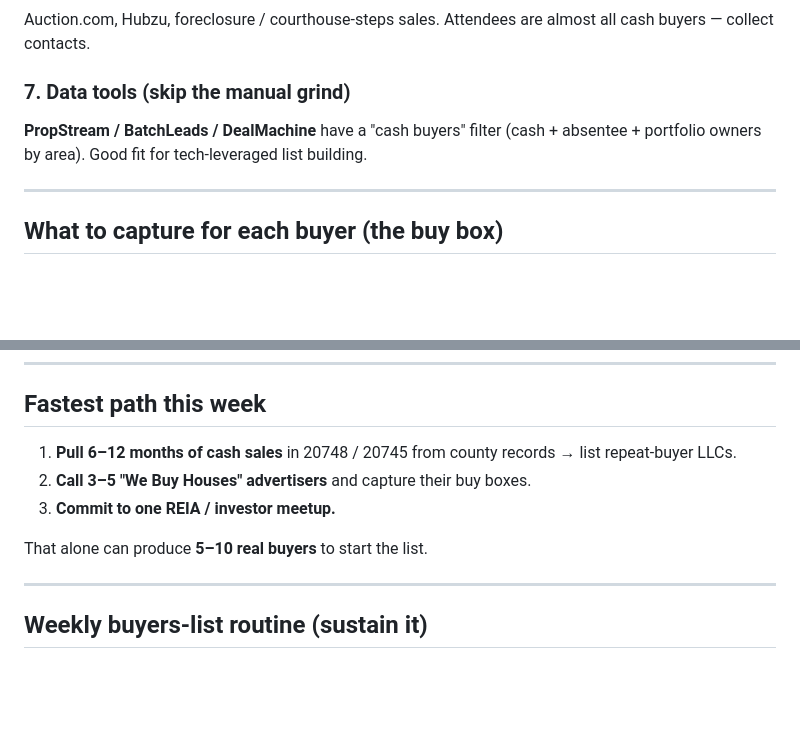
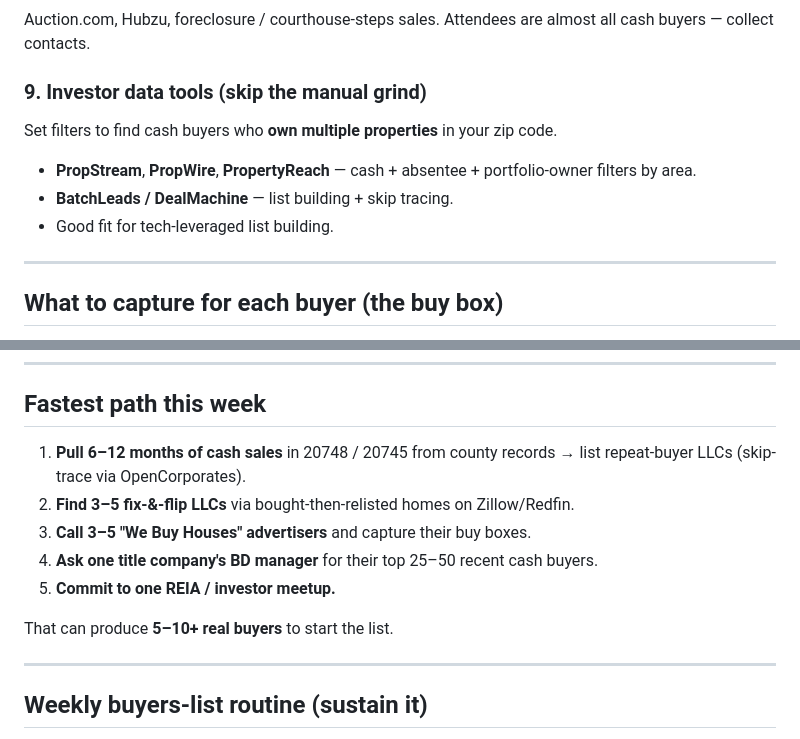
Before and after one commit to bbright19/wholesaling-plan, a Markdown page: templates/finding-cash-buyers-playbook.md, 2 parts joined by grey strips. Rendered like a GitHub page; blank space fills up the shorter version.

```diff
--- a/templates/finding-cash-buyers-playbook.md
+++ b/templates/finding-cash-buyers-playbook.md
@@ -45,7 +56,10 @@ They see who's *actively closing* every week.
 Auction.com, Hubzu, foreclosure / courthouse-steps sales. Attendees are almost all cash buyers — collect contacts.
 
-### 7. Data tools (skip the manual grind)
-**PropStream / BatchLeads / DealMachine** have a "cash buyers" filter (cash + absentee + portfolio owners by area). Good fit for tech-leveraged list building.
+### 9. Investor data tools (skip the manual grind)
+Set filters to find cash buyers who **own multiple properties** in your zip code.
+- **PropStream**, **PropWire**, **PropertyReach** — cash + absentee + portfolio-owner filters by area.
+- **BatchLeads / DealMachine** — list building + skip tracing.
+- Good fit for tech-leveraged list building.
 
 ---
 
@@ -63,11 +77,13 @@ For every buyer, fill these in `buyers-list.md`:
 ---
 
 ## Fastest path this week
-1. **Pull 6–12 months of cash sales** in 20748 / 20745 from county records → list repeat-buyer LLCs.
-2. **Call 3–5 "We Buy Houses" advertisers** and capture their buy boxes.
-3. **Commit to one REIA / investor meetup.**
+1. **Pull 6–12 months of cash sales** in 20748 / 20745 from county records → list repeat-buyer LLCs (skip-trace via OpenCorporates).
+2. **Find 3–5 fix-&-flip LLCs** via bought-then-relisted homes on Zillow/Redfin.
+3. **Call 3–5 "We Buy Houses" advertisers** and capture their buy boxes.
+4. **Ask one title company's BD manager** for their top 25–50 recent cash buyers.
+5. **Commit to one REIA / investor meetup.**
 
-That alone can produce **5–10 real buyers** to start the list.
+That can produce **5–10+ real buyers** to start the list.
 
 ---
 
```
Also changed, not shown: other parts of templates/finding-cash-buyers-playbook.md (+21 -10 lines).
